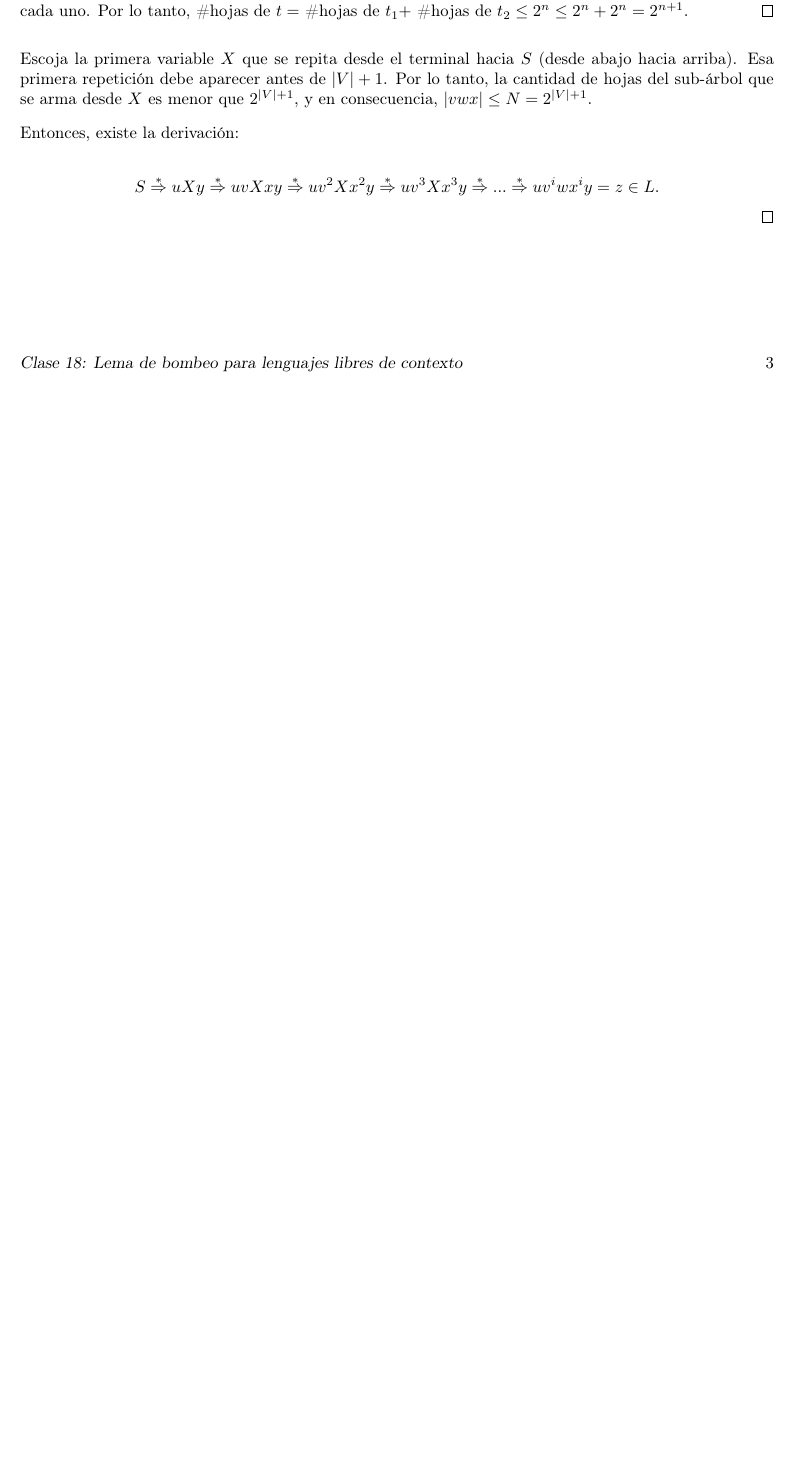
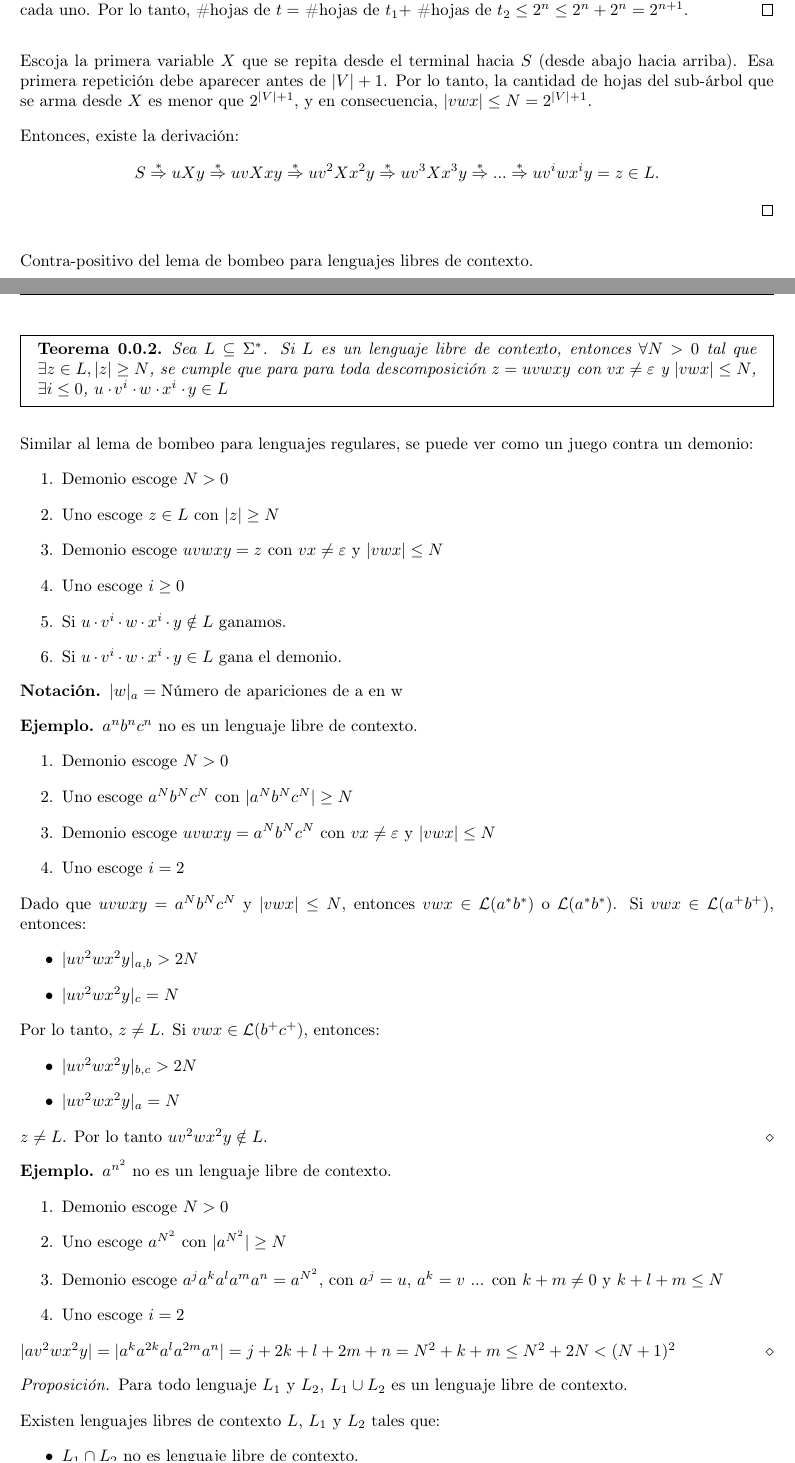
Before and after one commit to MatiasDuhalde/UC-2021-2, a LaTeX document (IIC2223/notes/master/master.tex, which reads IIC2223/notes/clase_18/clase_18.tex, IIC2223/notes/clase_19/clase_19.tex): part of page 3 of 3 before the commit and two parts of pages 3 and 4 of 6 after it, the two joined at a grey line, cut so that both start at the same text, the shorter picture padded with empty space. Compiled offline with pdfLaTeX.

Commit message:
:sparkles: Add class 19

```diff
--- a/IIC2223/notes/clase_18/clase_18.tex
+++ b/IIC2223/notes/clase_18/clase_18.tex
@@ -42,10 +42,67 @@ Este lema puede ser usado para encontrar ciclos en los lenguajes libres de conte
     Escoja la primera variable $X$ que se repita desde el terminal hacia $S$ (desde abajo hacia arriba). Esa primera repetición debe aparecer antes de $|V| + 1$. Por lo tanto, la cantidad de hojas del sub-árbol que se arma desde $X$ es menor que $2^{|V| + 1}$, y en consecuencia, $|v w x| \le N = 2^{|V| + 1}$.
 
     Entonces, existe la derivación:
-
     \[
         S \derives* u X y \derives* u v X x y \derives* u v^2 X x^2 y \derives* u v^3 X x^3 y \derives* ... \derives* u v^i w x^i y = z \in L
         .
     \]
 \end{proof}
 
+Contra-positivo del lema de bombeo para lenguajes libres de contexto.
+
+\begin{teorema}
+    Sea $L \subseteq \Sigma^{*}$. Si $L$ es un lenguaje libre de contexto, entonces $\forall N > 0$ tal que $\exists z \in L, |z| \ge N$, se cumple que para para toda descomposición $z = u v w x y$ con $vx \neq \epsilon$ y $|vwx| \le N$, $\exists i \le 0$, $u \cdot v^i \cdot w \cdot x^i \cdot y \in L$
+\end{teorema}
+
+Similar al lema de bombeo para lenguajes regulares, se puede ver como un juego contra un demonio:
+\begin{enumerate}
+    \item Demonio escoge $N > 0$
+    \item Uno escoge $z\in L$ con $|z| \ge N$
+    \item Demonio escoge $u v w x y = z$ con $vx \neq \epsilon$ y $|vwx| \le N$
+    \item Uno escoge $i \ge 0$
+    \item Si $u \cdot v^i \cdot w \cdot x^i \cdot y \notin L$ ganamos.
+    \item Si $u \cdot v^i \cdot w \cdot x^i \cdot y \in L$ gana el demonio.
+\end{enumerate}
+
+\begin{notacion}
+    $|w|_{a} = \text{Número de apariciones de a en w}$
+\end{notacion}
+
+\begin{ej}
+    $a^n b^n c^n$ no es un lenguaje libre de contexto.
+    \begin{enumerate}
+        \item Demonio escoge $N > 0$
+        \item Uno escoge $a^N b^N c^N$ con $|a^N b^N c^N| \ge N$
+        \item Demonio escoge $uvwxy = a^N b^N c^N$ con $vx \neq \epsilon$ y $|vwx| \le N$
+        \item Uno escoge $i = 2$
+    \end{enumerate}
+    Dado que $uvwxy = a^Nb^Nc^N$ y $|vwx| \le N$, entonces $vwx \in \mathcal{L}(a^*b^*)$ o $\mathcal{L}(a^*b^*)$. Si $vwx \in \mathcal{L}(a^+b^+)$, entonces:
+    \begin{itemize}
+        \item $|uv^2wx^2y|_{a,b} > 2N$
+        \item $|uv^2wx^2y|_{c} = N$
+    \end{itemize}
+    Por lo tanto, $z \neq L$. Si $vwx \in \mathcal{L}(b^+c^+)$, entonces:
+    \begin{itemize}
+        \item $|uv^2wx^2y|_{b,c} > 2N$
+        \item $|uv^2wx^2y|_{a} = N$
+    \end{itemize}
+    $z \neq L$. Por lo tanto $uv^2wx^2y \notin L$.
+\end{ej}
+
+\begin{ej}
+    $a^{n^2}$ no es un lenguaje libre de contexto.
+    \begin{enumerate}
+        \item Demonio escoge $N > 0$
+        \item Uno escoge $a^{N^2}$ con $|a^{N^2}| \ge N$
+        \item Demonio escoge $a^{j}a^{k}a^{l}a^{m}a^{n} = a^{N^2}$, con $a^{j} = u$, $a^{k} = v$ ... con $k + m \neq 0$ y $k + l + m \le N$
+        \item Uno escoge $i = 2$
+    \end{enumerate}
+    $|av^2wx^2y| = |a^{k}a^{2k}a^{l}a^{2m}a^{n}| = j + 2k + l + 2m + n = N^2 + k + m \le N^2 + 2N < (N + 1)^2$
+\end{ej}
+
+\begin{proposicion}
+    Para todo lenguaje $L_1$ y $L_2$, $L_1 \cup L_2$ es un lenguaje libre de contexto.
+
+    Existen lenguajes libres de contexto $L$, $L_1$ y $L_2$ tales que:
+    \begin{itemize}
+        \item $L_1 \cap L_2$ no es lenguaje libre de contexto.
--- /dev/null
+++ b/IIC2223/notes/clase_19/clase_19.tex
@@ -0,0 +1,4 @@
+% !TeX root = ../master/master.tex
+\documentclass[a4paper,twoside,master.tex]{article}
+\begin{document}
+\lecture{19}{22 Nov 2021}{Algoritmo CKY}
```
Also changed, not shown: IIC2223/notes/master/master.tex (+1 -0 lines), IIC2223/notes/clase_18/clase_18.tex (15 more changed lines), IIC2223/notes/clase_19/clase_19.tex (54 more changed lines).
